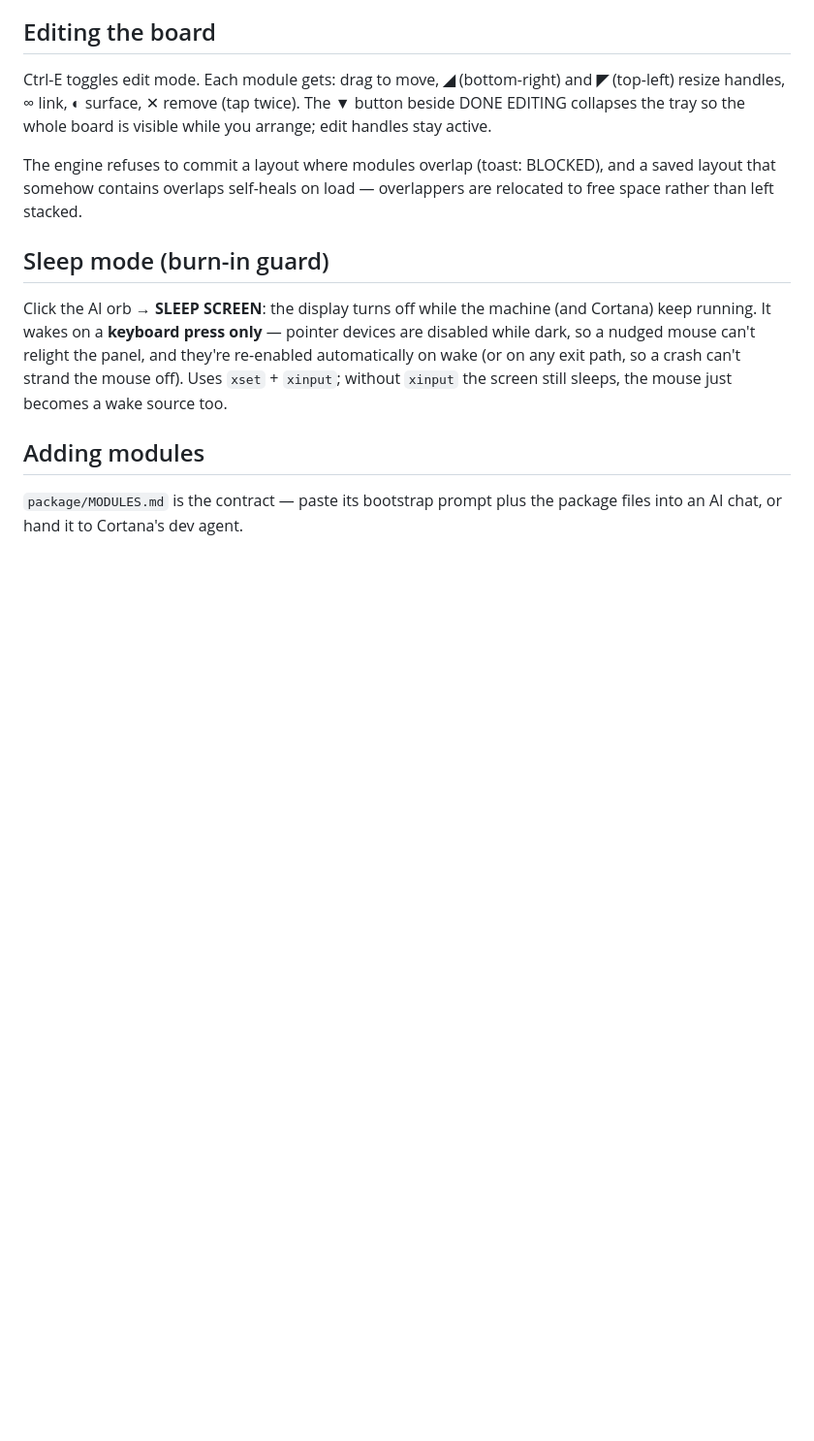
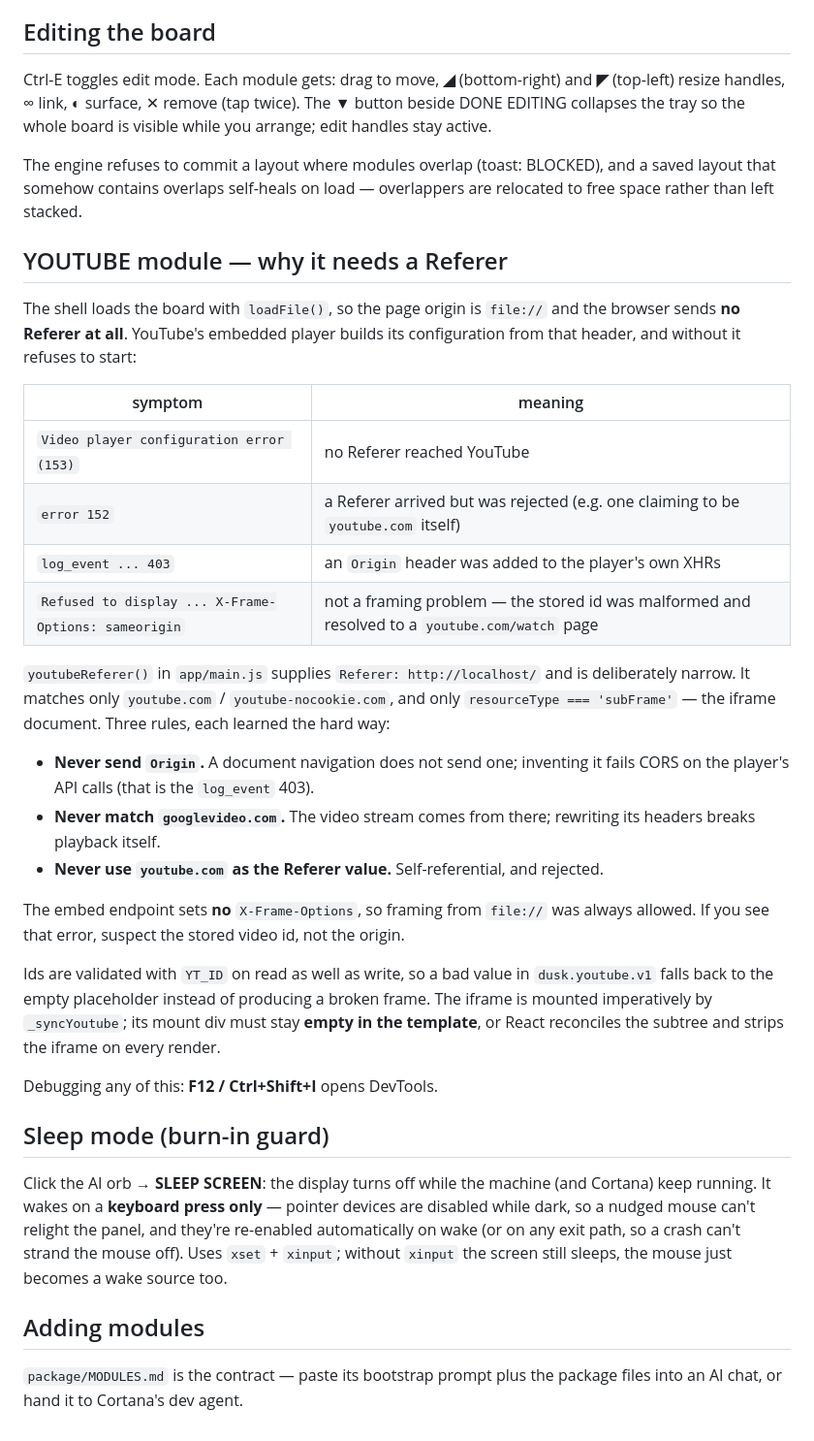
Before and after one commit to adustvenus/cortana, a Markdown page: Dashboard/README.md, the part around the change. Shown at 97% size. Drawn GitHub-style; blank space fills up the shorter version.

Commit message:
docs(dash): record why the YOUTUBE module needs an injected Referer
Four wrong diagnoses went into this one working line, and every dead end is a
trap someone would fall into again: X-Frame-Options looked like the cause but
the embed sets none, file:// looked like the cause but framing was always
allowed, and the 403 on log_event was self-inflicted by adding an Origin
header the player never sends.

Documents the error-code-to-cause mapping and the three rules the injection
must keep: never send Origin, never match googlevideo.com, never claim to be
youtube.com. Also notes the empty-mount-div requirement, without which React
strips the iframe every render.

Co-Authored-By: Claude Opus 5 (1M context) <noreply@anthropic.com>

```diff
--- a/Dashboard/README.md
+++ b/Dashboard/README.md
@@ -113,6 +113,41 @@ The engine refuses to commit a layout where modules overlap (toast: BLOCKED),
 and a saved layout that somehow contains overlaps self-heals on load —
 overlappers are relocated to free space rather than left stacked.
 
+## YOUTUBE module — why it needs a Referer
+
+The shell loads the board with `loadFile()`, so the page origin is `file://`
+and the browser sends **no Referer at all**. YouTube's embedded player builds
+its configuration from that header, and without it refuses to start:
+
+| symptom | meaning |
+|---|---|
+| `Video player configuration error (153)` | no Referer reached YouTube |
+| `error 152` | a Referer arrived but was rejected (e.g. one claiming to be `youtube.com` itself) |
+| `log_event ... 403` | an `Origin` header was added to the player's own XHRs |
+| `Refused to display ... X-Frame-Options: sameorigin` | not a framing problem — the stored id was malformed and resolved to a `youtube.com/watch` page |
+
+`youtubeReferer()` in `app/main.js` supplies `Referer: http://localhost/` and is
+deliberately narrow. It matches only `youtube.com` / `youtube-nocookie.com`, and
+only `resourceType === 'subFrame'` — the iframe document. Three rules, each
+learned the hard way:
+
+- **Never send `Origin`.** A document navigation does not send one; inventing it
+  fails CORS on the player's API calls (that is the `log_event` 403).
+- **Never match `googlevideo.com`.** The video stream comes from there; rewriting
+  its headers breaks playback itself.
+- **Never use `youtube.com` as the Referer value.** Self-referential, and rejected.
+
+The embed endpoint sets **no** `X-Frame-Options`, so framing from `file://` was
+always allowed. If you see that error, suspect the stored video id, not the origin.
+
+Ids are validated with `YT_ID` on read as well as write, so a bad value in
+`dusk.youtube.v1` falls back to the empty placeholder instead of producing a
+broken frame. The iframe is mounted imperatively by `_syncYoutube`; its mount
+div must stay **empty in the template**, or React reconciles the subtree and
+strips the iframe on every render.
+
+Debugging any of this: **F12 / Ctrl+Shift+I** opens DevTools.
+
 ## Sleep mode (burn-in guard)
 
 Click the AI orb → **SLEEP SCREEN**: the display turns off while the machine
```
